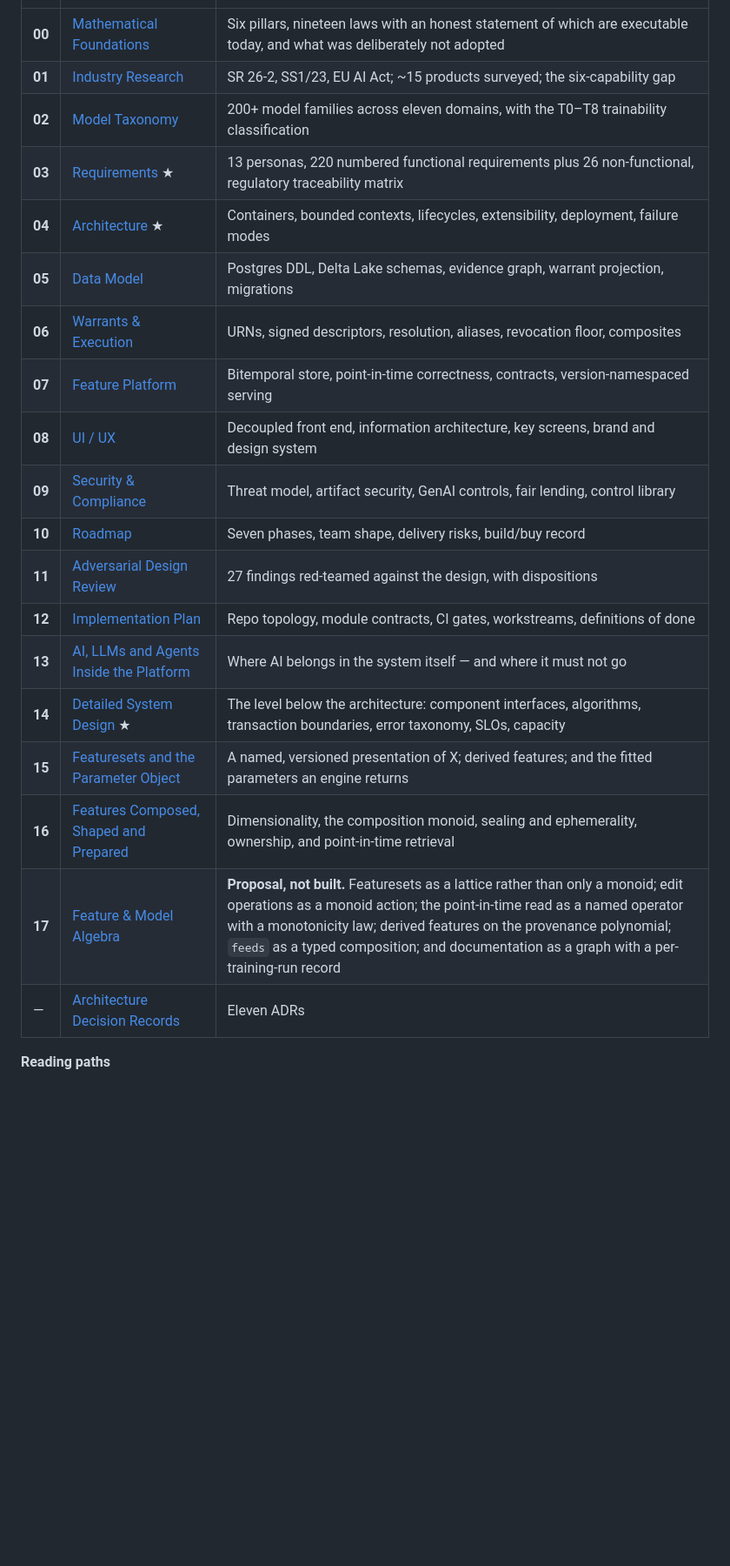
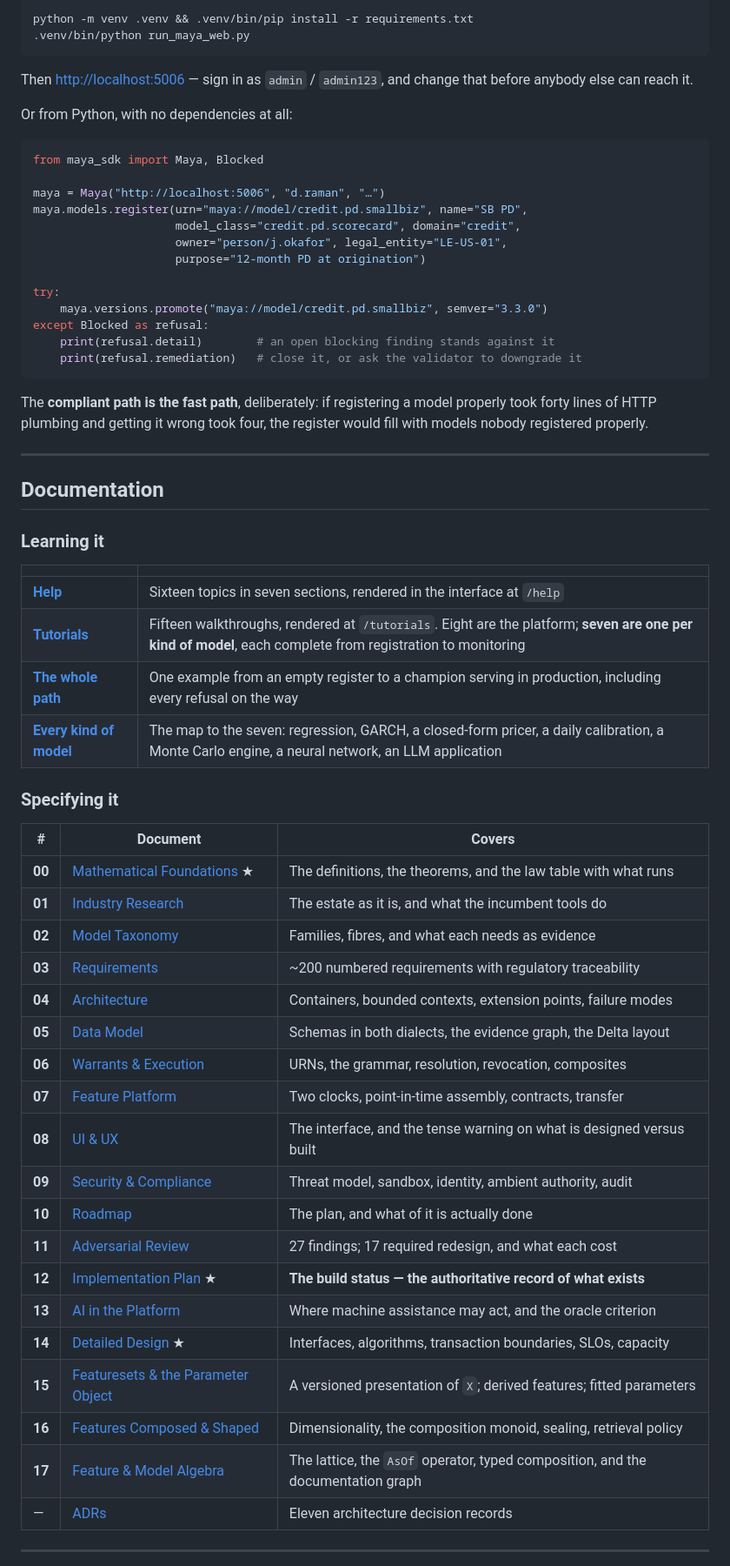
Before and after one commit to ajsinha/maya, a Markdown page: README.md, the part around one of its changes. Shown at 87% size. Drawn GitHub-style; blank space fills up the shorter version.

````diff
--- a/README.md
+++ b/README.md
@@ -267,23 +284,69 @@ All specification documents live in [`docs/`](docs/). The three anchors are mark
+```bash
+python -m venv .venv && .venv/bin/pip install -r requirements.txt
+.venv/bin/python run_maya_web.py
+```
+
+Then <http://localhost:5006> — sign in as `admin` / `admin123`, and change that before anybody else
+can reach it.
+
+Or from Python, with no dependencies at all:
+
+```python
+from maya_sdk import Maya, Blocked
+
+maya = Maya("http://localhost:5006", "d.raman", "…")
+maya.models.register(urn="maya://model/credit.pd.smallbiz", name="SB PD",
+                     model_class="credit.pd.scorecard", domain="credit",
+                     owner="person/j.okafor", legal_entity="LE-US-01",
+                     purpose="12-month PD at origination")
+
+try:
+    maya.versions.promote("maya://model/credit.pd.smallbiz", semver="3.3.0")
+except Blocked as refusal:
+    print(refusal.detail)        # an open blocking finding stands against it
+    print(refusal.remediation)   # close it, or ask the validator to downgrade it
+```
+
+The **compliant path is the fast path**, deliberately: if registering a model properly took forty
+lines of HTTP plumbing and getting it wrong took four, the register would fill with models nobody
+registered properly.
+
+---
+
+## Documentation
+
+### Learning it
+
+| | |
+|---|---|
+| [**Help**](content/help/) | Sixteen topics in seven sections, rendered in the interface at `/help` |
+| [**Tutorials**](content/tutorials/) | Fifteen walkthroughs, rendered at `/tutorials`. Eight are the platform; **seven are one per kind of model**, each complete from registration to monitoring |
+| [**The whole path**](content/tutorials/07-the-whole-path.md) | One example from an empty register to a champion serving in production, including every refusal on the way |
+| [**Every kind of model**](content/tutorials/08-every-kind-of-model.md) | The map to the seven: regression, GARCH, a closed-form pricer, a daily calibration, a Monte Carlo engine, a neural network, an LLM application |
+
+### Specifying it
+
+| # | Document | Covers |
 |---|---|---|
-| **00** | [Mathematical Foundations](docs/00-mathematical-foundations.md) | Six pillars, nineteen laws with an honest statement of which are executable today, and what was deliberately not adopted |
-| **01** | [Industry Research](docs/01-industry-research.md) | SR 26-2, SS1/23, EU AI Act; ~15 products surveyed; the six-capability gap |
-| **02** | [Model Taxonomy](docs/02-model-taxonomy.md) | 200+ model families across eleven domains, with the T0–T8 trainability classification |
-| **03** | [Requirements](docs/03-requirements.md) ★ | 13 personas, 220 numbered functional requirements plus 26 non-functional, regulatory traceability matrix |
-| **04** | [Architecture](docs/04-architecture.md) ★ | Containers, bounded contexts, lifecycles, extensibility, deployment, failure modes |
-| **05** | [Data Model](docs/05-data-model.md) | Postgres DDL, Delta Lake schemas, evidence graph, warrant projection, migrations |
-| **06** | [Warrants & Execution](docs/06-warrants-and-execution.md) | URNs, signed descriptors, resolution, aliases, revocation floor, composites |
-| **07** | [Feature Platform](docs/07-feature-platform.md) | Bitemporal store, point-in-time correctness, contracts, version-namespaced serving |
-| **08** | [UI / UX](docs/08-ui-ux.md) | Decoupled front end, information architecture, key screens, brand and design system |
-| **09** | [Security & Compliance](docs/09-security-compliance.md) | Threat model, artifact security, GenAI controls, fair lending, control library |
-| **10** | [Roadmap](docs/10-roadmap.md) | Seven phases, team shape, delivery risks, build/buy record |
-| **11** | [Adversarial Design Review](docs/11-adversarial-review.md) | 27 findings red-teamed against the design, with dispositions |
-| **12** | [Implementation Plan](docs/12-implementation-plan.md) | Repo topology, module contracts, CI gates, workstreams, definitions of done |
-| **13** | [AI, LLMs and Agents Inside the Platform](docs/13-ai-in-the-platform.md) | Where AI belongs in the system itself — and where it must not go |
-| **14** | [Detailed System Design](docs/14-detailed-design.md) ★ | The level below the architecture: component interfaces, algorithms, transaction boundaries, error taxonomy, SLOs, capacity |
-| **15** | [Featuresets and the Parameter Object](docs/15-featuresets-and-parameters.md) | A named, versioned presentation of X; derived features; and the fitted parameters an engine returns |
-| **16** | [Features Composed, Shaped and Prepared](docs/16-features-composed-and-shaped.md) | Dimensionality, the composition monoid, sealing and ephemerality, ownership, and point-in-time retrieval |
-| **17** | [Feature & Model Algebra](docs/17-feature-and-model-algebra.md) | **Proposal, not built.** Featuresets as a lattice rather than only a monoid; edit operations as a monoid action; the point-in-time read as a named operator with a monotonicity law; derived features on the provenance polynomial; `feeds` as a typed composition; and documentation as a graph with a per-training-run record |
-| — | [Architecture Decision Records](docs/adr/INDEX.md) | Eleven ADRs |
+| **00** | [Mathematical Foundations](docs/00-mathematical-foundations.md) ★ | The definitions, the theorems, and the law table with what runs |
+| **01** | [Industry Research](docs/01-industry-research.md) | The estate as it is, and what the incumbent tools do |
+| **02** | [Model Taxonomy](docs/02-model-taxonomy.md) | Families, fibres, and what each needs as evidence |
+| **03** | [Requirements](docs/03-requirements.md) | ~200 numbered requirements with regulatory traceability |
+| **04** | [Architecture](docs/04-architecture.md) | Containers, bounded contexts, extension points, failure modes |
+| **05** | [Data Model](docs/05-data-model.md) | Schemas in both dialects, the evidence graph, the Delta layout |
+| **06** | [Warrants & Execution](docs/06-warrants-and-execution.md) | URNs, the grammar, resolution, revocation, composites |
+| **07** | [Feature Platform](docs/07-feature-platform.md) | Two clocks, point-in-time assembly, contracts, transfer |
+| **08** | [UI & UX](docs/08-ui-ux.md) | The interface, and the tense warning on what is designed versus built |
+| **09** | [Security & Compliance](docs/09-security-compliance.md) | Threat model, sandbox, identity, ambient authority, audit |
+| **10** | [Roadmap](docs/10-roadmap.md) | The plan, and what of it is actually done |
+| **11** | [Adversarial Review](docs/11-adversarial-review.md) | 27 findings; 17 required redesign, and what each cost |
+| **12** | [Implementation Plan](docs/12-implementation-plan.md) ★ | **The build status — the authoritative record of what exists** |
+| **13** | [AI in the Platform](docs/13-ai-in-the-platform.md) | Where machine assistance may act, and the oracle criterion |
+| **14** | [Detailed Design](docs/14-detailed-design.md) ★ | Interfaces, algorithms, transaction boundaries, SLOs, capacity |
+| **15** | [Featuresets & the Parameter Object](docs/15-featuresets-and-parameters.md) | A versioned presentation of `X`; derived features; fitted parameters |
+| **16** | [Features Composed & Shaped](docs/16-features-composed-and-shaped.md) | Dimensionality, the composition monoid, sealing, retrieval policy |
+| **17** | [Feature & Model Algebra](docs/17-feature-and-model-algebra.md) | The lattice, the `AsOf` operator, typed composition, and the documentation graph |
+| — | [ADRs](docs/adr/INDEX.md) | Eleven architecture decision records |
 
-**Reading paths**
+---
 
````
Also changed, not shown: other parts of README.md (+250 -267 lines).
